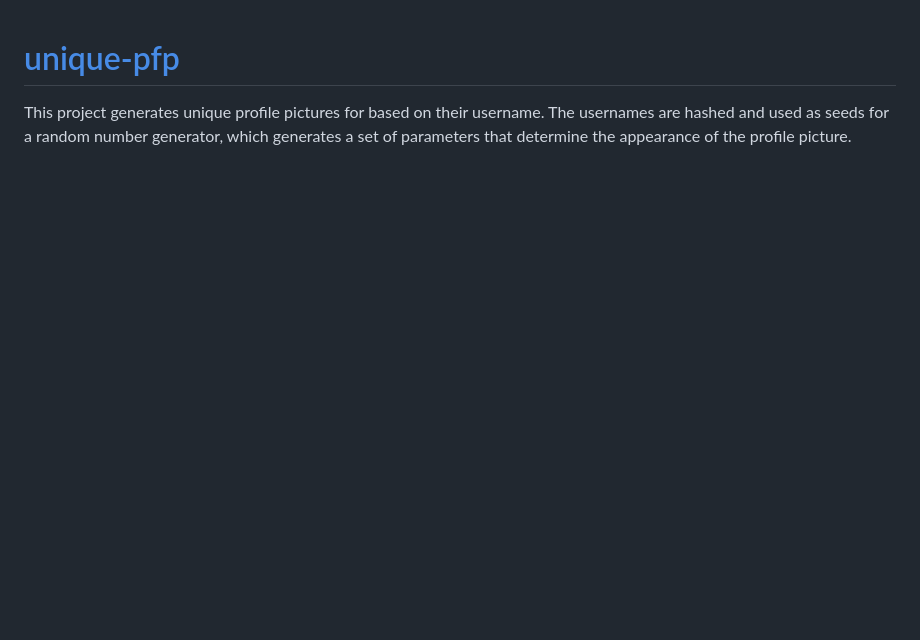
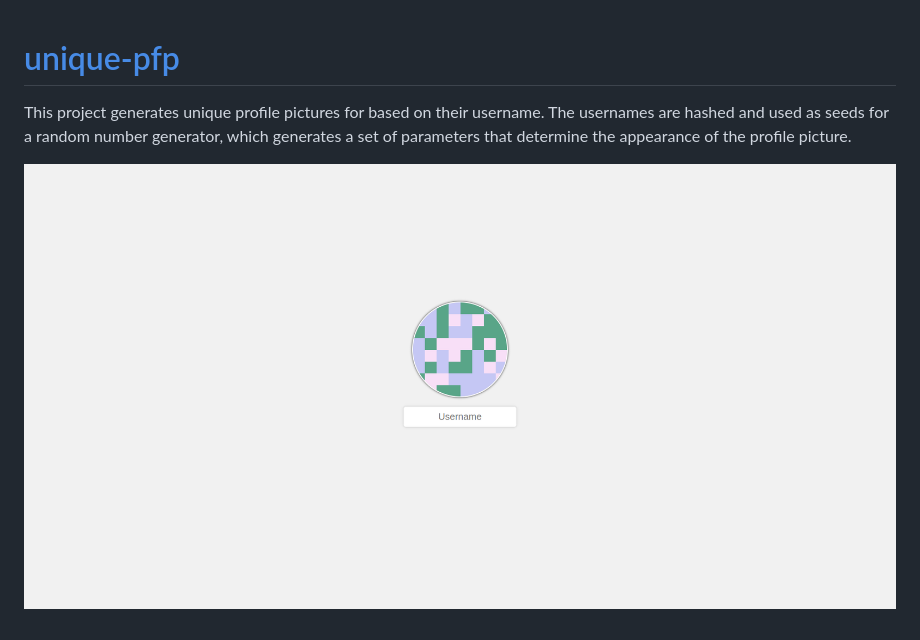
Before and after one commit to bluescorpian/unique-pfp, a Markdown page: README.md, the part around the change. Rendered like a GitHub page; pictures changed too: readme-showcase.png (added); blank space fills up the shorter version.

Commit message:
added showcase image

```diff
--- a/README.md
+++ b/README.md
@@ -1,3 +1,5 @@
 # [unique-pfp](https://bluescorpian.github.io/unique-pfp/)
 
 This project generates unique profile pictures for based on their username. The usernames are hashed and used as seeds for a random number generator, which generates a set of parameters that determine the appearance of the profile picture.
+
+![Showcase Image](readme-showcase.png)
```
